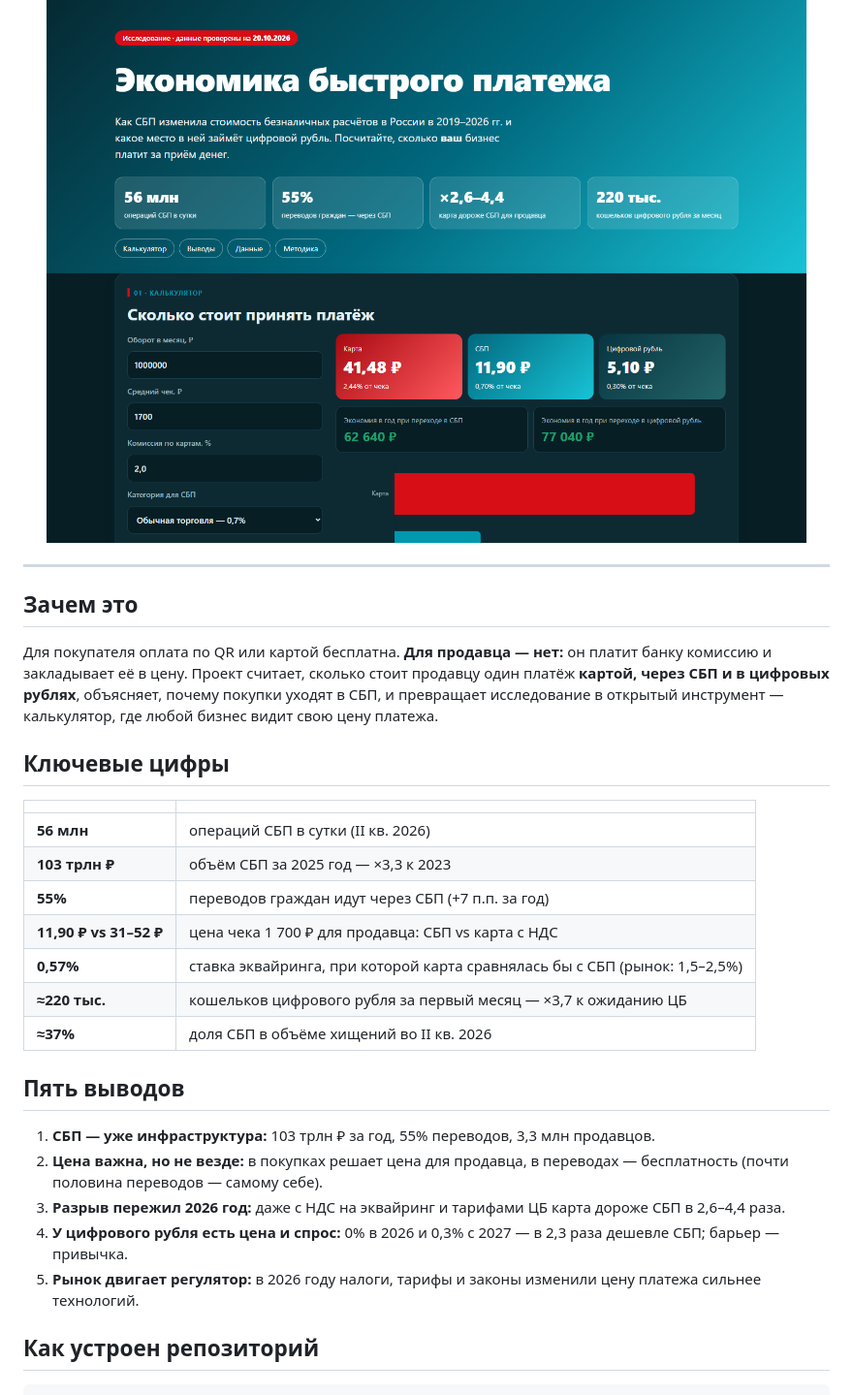
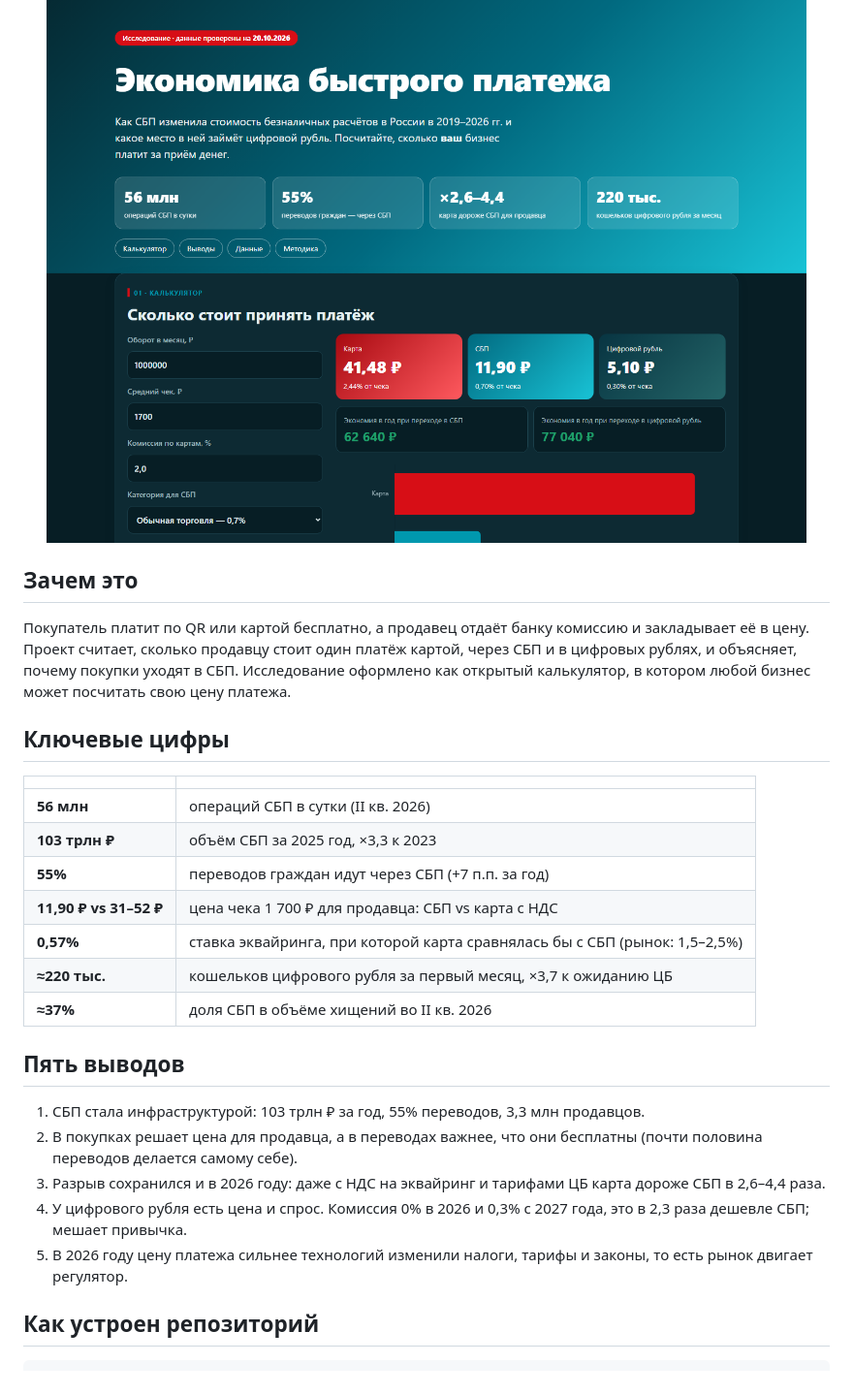
Before and after one commit to antonshkelll/sbp-economics, a Markdown page: README.md, the part around one of its changes. Shown at 97% size. GitHub-like rendering.

```diff
--- a/README.md
+++ b/README.md
@@ -16,33 +16,31 @@
 
 </div>
 
----
-
 ## Зачем это
 
-Для покупателя оплата по QR или картой бесплатна. **Для продавца — нет:** он платит банку комиссию и закладывает её в цену.
-Проект считает, сколько стоит продавцу один платёж **картой, через СБП и в цифровых рублях**, объясняет, почему покупки уходят в СБП,
-и превращает исследование в открытый инструмент — калькулятор, где любой бизнес видит свою цену платежа.
+Покупатель платит по QR или картой бесплатно, а продавец отдаёт банку комиссию и закладывает её в цену.
+Проект считает, сколько продавцу стоит один платёж картой, через СБП и в цифровых рублях, и объясняет, почему покупки уходят в СБП.
+Исследование оформлено как открытый калькулятор, в котором любой бизнес может посчитать свою цену платежа.
 
 ## Ключевые цифры
 
 | | |
 |---|---|
 | **56 млн** | операций СБП в сутки (II кв. 2026) |
-| **103 трлн ₽** | объём СБП за 2025 год — ×3,3 к 2023 |
+| **103 трлн ₽** | объём СБП за 2025 год, ×3,3 к 2023 |
 | **55%** | переводов граждан идут через СБП (+7 п.п. за год) |
 | **11,90 ₽ vs 31–52 ₽** | цена чека 1 700 ₽ для продавца: СБП vs карта с НДС |
 | **0,57%** | ставка эквайринга, при которой карта сравнялась бы с СБП (рынок: 1,5–2,5%) |
-| **≈220 тыс.** | кошельков цифрового рубля за первый месяц — ×3,7 к ожиданию ЦБ |
+| **≈220 тыс.** | кошельков цифрового рубля за первый месяц, ×3,7 к ожиданию ЦБ |
 | **≈37%** | доля СБП в объёме хищений во II кв. 2026 |
 
 ## Пять выводов
 
-1. **СБП — уже инфраструктура:** 103 трлн ₽ за год, 55% переводов, 3,3 млн продавцов.
-2. **Цена важна, но не везде:** в покупках решает цена для продавца, в переводах — бесплатность (почти половина переводов — самому себе).
-3. **Разрыв пережил 2026 год:** даже с НДС на эквайринг и тарифами ЦБ карта дороже СБП в 2,6–4,4 раза.
-4. **У цифрового рубля есть цена и спрос:** 0% в 2026 и 0,3% с 2027 — в 2,3 раза дешевле СБП; барьер — привычка.
-5. **Рынок двигает регулятор:** в 2026 году налоги, тарифы и законы изменили цену платежа сильнее технологий.
+1. СБП стала инфраструктурой: 103 трлн ₽ за год, 55% переводов, 3,3 млн продавцов.
+2. В покупках решает цена для продавца, а в переводах важнее, что они бесплатны (почти половина переводов делается самому себе).
+3. Разрыв сохранился и в 2026 году: даже с НДС на эквайринг и тарифами ЦБ карта дороже СБП в 2,6–4,4 раза.
+4. У цифрового рубля есть цена и спрос. Комиссия 0% в 2026 и 0,3% с 2027 года, это в 2,3 раза дешевле СБП; мешает привычка.
+5. В 2026 году цену платежа сильнее технологий изменили налоги, тарифы и законы, то есть рынок двигает регулятор.
 
 ## Как устроен репозиторий
 
```
Also changed, not shown: other parts of README.md (+15 -15 lines).
